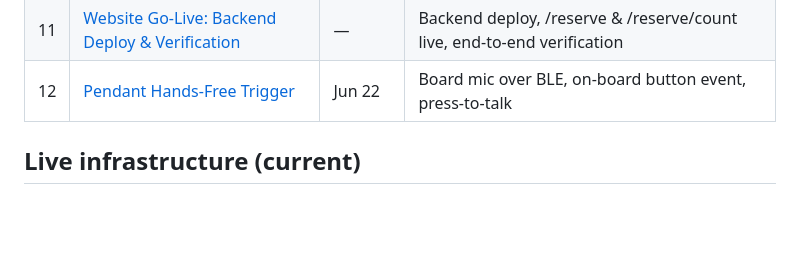
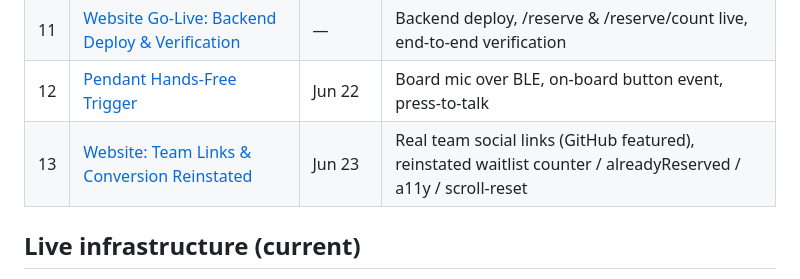
Before and after one commit to selimfedakar/pendant-ai-auris, a Markdown page: docs/sessions/README.md, the part around the change. GitHub-like rendering; blank space fills up the shorter version.

Commit message:
docs(sessions): index report 13

```diff
--- a/docs/sessions/README.md
+++ b/docs/sessions/README.md
@@ -49,6 +49,7 @@ lets us upgrade the "brain" without ever touching what hangs around the user's n
 | 10 | [Website: Conversion, Trust & Discoverability](10-website-conversion-and-seo.md) | — | Waitlist counter, FAQ, OG card + orb favicon, SEO, Plausible, a11y, route fade |
 | 11 | [Website Go-Live: Backend Deploy & Verification](11-website-golive-and-backend-deploy.md) | — | Backend deploy, /reserve & /reserve/count live, end-to-end verification |
 | 12 | [Pendant Hands-Free Trigger](12-pendant-hands-free-trigger.md) | Jun 22 | Board mic over BLE, on-board button event, press-to-talk |
+| 13 | [Website: Team Links & Conversion Reinstated](13-website-team-links-and-conversion-reinstated.md) | Jun 23 | Real team social links (GitHub featured), reinstated waitlist counter / alreadyReserved / a11y / scroll-reset |
 
 ## Live infrastructure (current)
 
```
